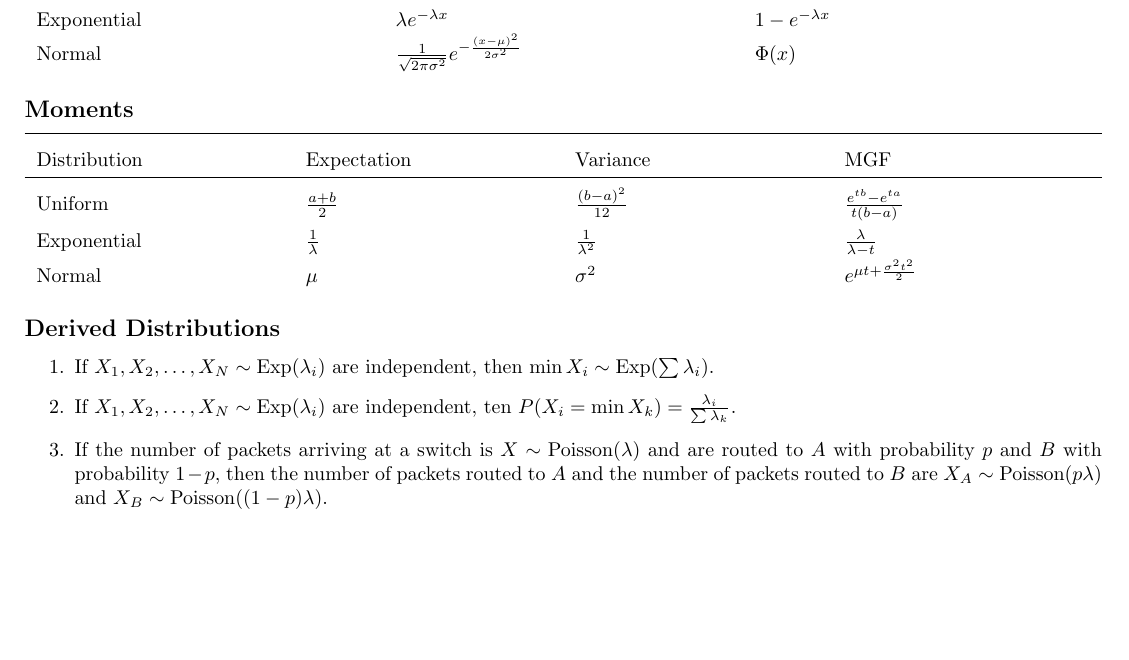
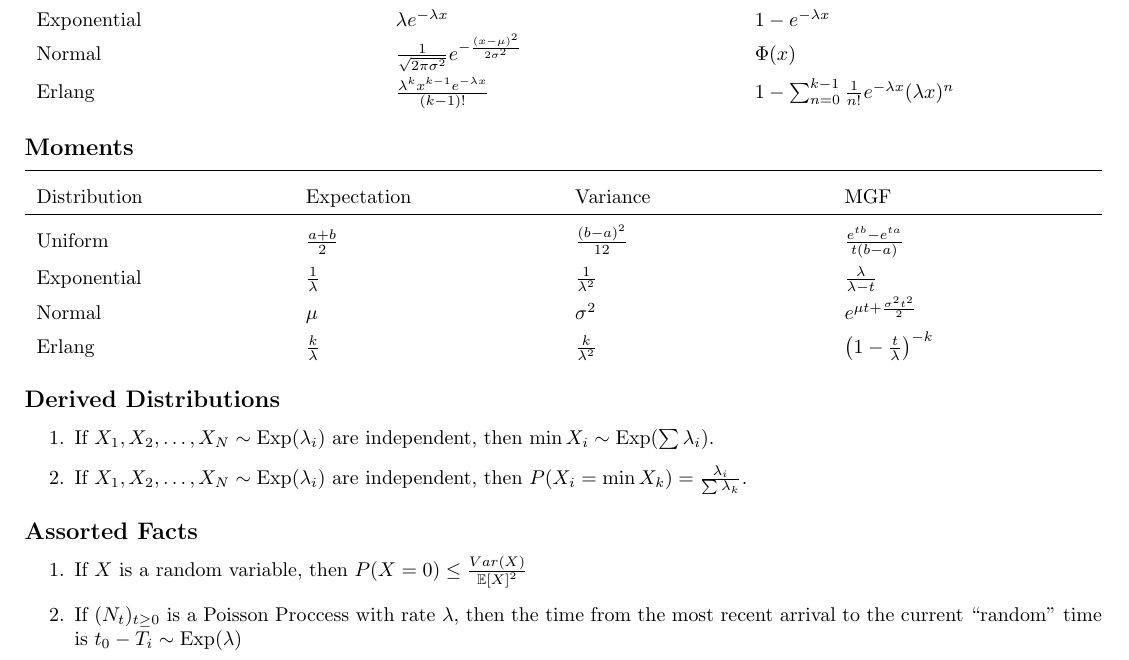
Before and after one commit to aparande/BerkeleyNotes, a LaTeX document (EECS126/Formulas/formulas.tex, which reads formula_header.tex): part of the page, cut so that both start at the same text, the shorter picture padded with empty space. Compiled offline with pdfLaTeX.

Commit message:
MT2 Formula Sheet Update

```diff
--- a/EECS126/Formulas/formulas.tex
+++ b/EECS126/Formulas/formulas.tex
@@ -38,6 +38,7 @@
 	Uniform & $\frac{1}{b-a}$ & $\frac{x-a}{b-a}$\\
 	Exponential & $\lambda e^{-\lambda x}$ & $1 - e^{-\lambda x}$\\
 	Normal & $\frac{1}{\sqrt{2\pi\sigma^2}} e^{-\frac{(x-\mu)^2}{2\sigma^2}}$ & $\Phi(x)$\\
+	Erlang & $\frac{\lambda^k x^{k-1} e^{-\lambda x}}{(k-1)!}$ & $1 - \sum_{n=0}^{k-1}\frac{1}{n!}e^{-\lambda x}(\lambda x)^n$\\
   \end{tabularx}
 \end{center}
 
@@ -49,13 +50,18 @@
 	\midrule
 	Uniform & $\frac{a+b}{2}$ & $\frac{(b-a)^2}{12}$ & $\frac{e^{tb}-e^{ta}}{t(b-a)}$\\
 	Exponential & $\frac{1}{\lambda}$ & $\frac{1}{\lambda^2}$ & $\frac{\lambda}{\lambda - t}$\\
-	Normal & $\mu$ & $\sigma^2$ & $e^{\mu t + \frac{\sigma^2t^2}{2}}$
+	Normal & $\mu$ & $\sigma^2$ & $e^{\mu t + \frac{\sigma^2t^2}{2}}$\\
+	Erlang & $\frac{k}{\lambda}$ & $\frac{k}{\lambda^2}$ & $\left(1 - \frac{t}{\lambda}\right)^{-k}$\\
   \end{tabularx}
 \end{center}
 \subsection*{Derived Distributions}
 \begin{enumerate}
   \item If $X_1, X_2, \dots, X_N \sim \text{Exp}(\lambda_i)$ are independent, then $\min X_i \sim \text{Exp}(\sum \lambda_i)$.
-  \item If $X_1, X_2, \dots, X_N \sim \text{Exp}(\lambda_i)$ are independent, ten $P(X_i = \min X_k) = \frac{\lambda_i}{\sum \lambda_k}$.
-  \item If the number of packets arriving at a switch is $X\sim\text{Poisson}(\lambda)$ and are routed to $A$ with probability $p$ and $B$ with probability $1-p$, then the number of packets routed to $A$ and the number of packets routed to $B$ are $X_A\sim\text{Poisson}(p\lambda)$ and $X_B\sim\text{Poisson}((1-p)\lambda)$.
+  \item If $X_1, X_2, \dots, X_N \sim \text{Exp}(\lambda_i)$ are independent, then $P(X_i = \min X_k) = \frac{\lambda_i}{\sum \lambda_k}$.
+\end{enumerate}
+\subsection*{Assorted Facts}
+\begin{enumerate}
+	\item If $X$ is a random variable, then $P(X=0) \leq \frac{\var{X}}{\expect{X}^2}$
+	\item If $(N_t)_{t\geq0}$ is a Poisson Proccess with rate $\lambda$, then the time from the most recent arrival to the current ``random'' time is $t_0 - T_i \sim \text{Exp}(\lambda)$
 \end{enumerate}
 \end{document}
--- a/formula_header.tex
+++ b/formula_header.tex
@@ -36,3 +36,9 @@
 \setlength{\extrarowheight}{5pt}
 
 \newcommand{\deriv}[2]{\frac{d{#1}}{d{#2}}}
+
+\newcommand{\prob}[1]{\mathbb{P}\left[#1\right]}
+\newcommand{\pr}[1]{\text{Pr}\left\{#1\right\}}
+\newcommand{\expect}[1]{\mathbb{E}\left[#1\right]}
+\newcommand{\var}[1]{Var\left(#1\right)}
+\newcommand{\cov}[1]{Cov\left(#1\right)}
```
Also changed, not shown: EECS126/Notes/notes.tex (+6 -6 lines), EECS126/Formulas/formulas.pdf, EECS126/Notes/notes.pdf.
